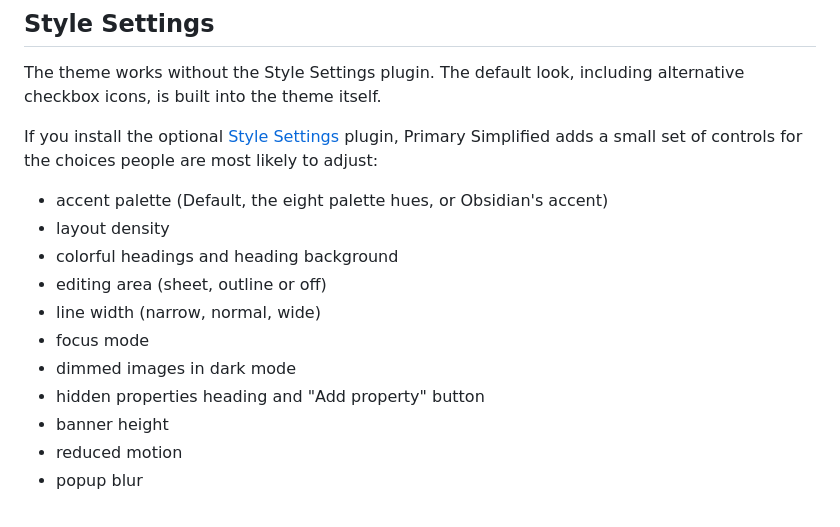
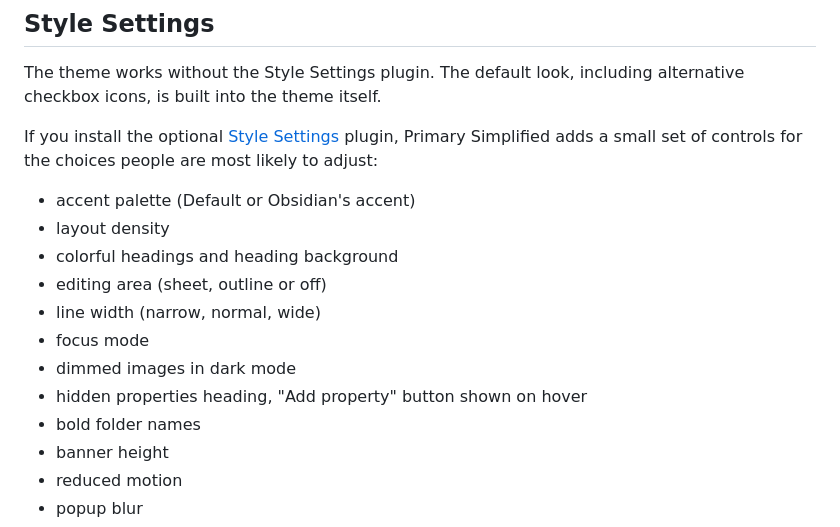
Before and after one commit to voi-tech/obsidian-primary-simplified, a Markdown page: README.md, the part around one of its changes. GitHub-like rendering.

```diff
--- a/README.md
+++ b/README.md
@@ -143,14 +159,15 @@ If you install the optional
 Primary Simplified adds a small set of controls for the choices people are most
 likely to adjust:
 
-- accent palette (Default, the eight palette hues, or Obsidian's accent)
+- accent palette (Default or Obsidian's accent)
 - layout density
 - colorful headings and heading background
 - editing area (sheet, outline or off)
 - line width (narrow, normal, wide)
 - focus mode
 - dimmed images in dark mode
-- hidden properties heading and "Add property" button
+- hidden properties heading, "Add property" button shown on hover
+- bold folder names
 - banner height
 - reduced motion
 - popup blur
```
Also changed, not shown: other parts of README.md (+20 -4 lines), screenshot.png, screenshots/custom-accent.png (added), screenshots/dark-reading.png (added), screenshots/light-banner.png (added), screenshots/style-settings.png (added), 3 other files.
